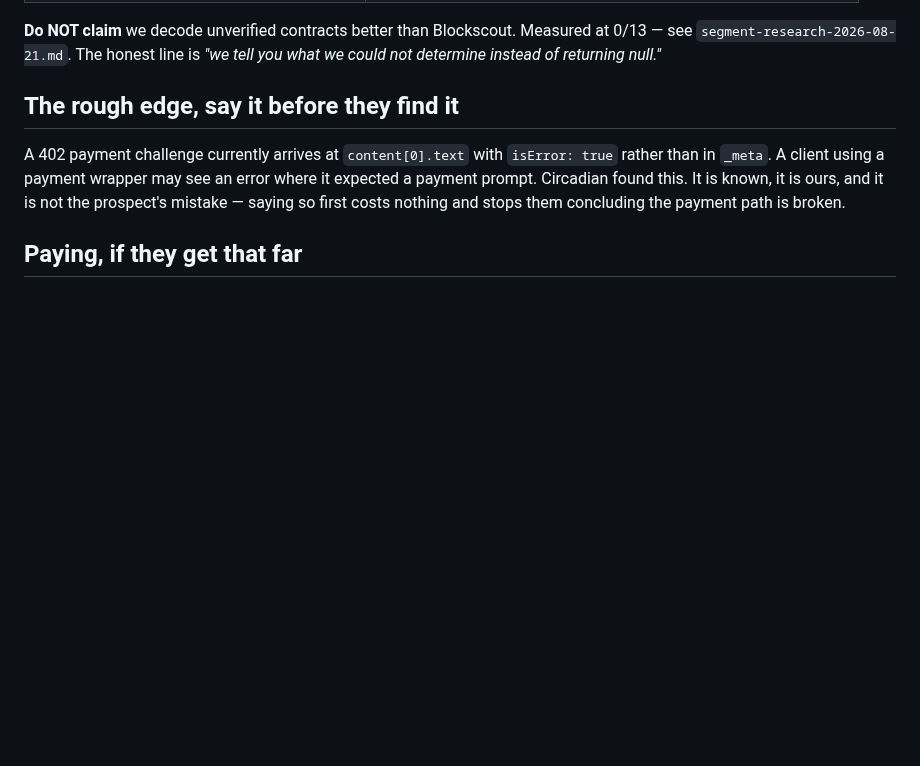
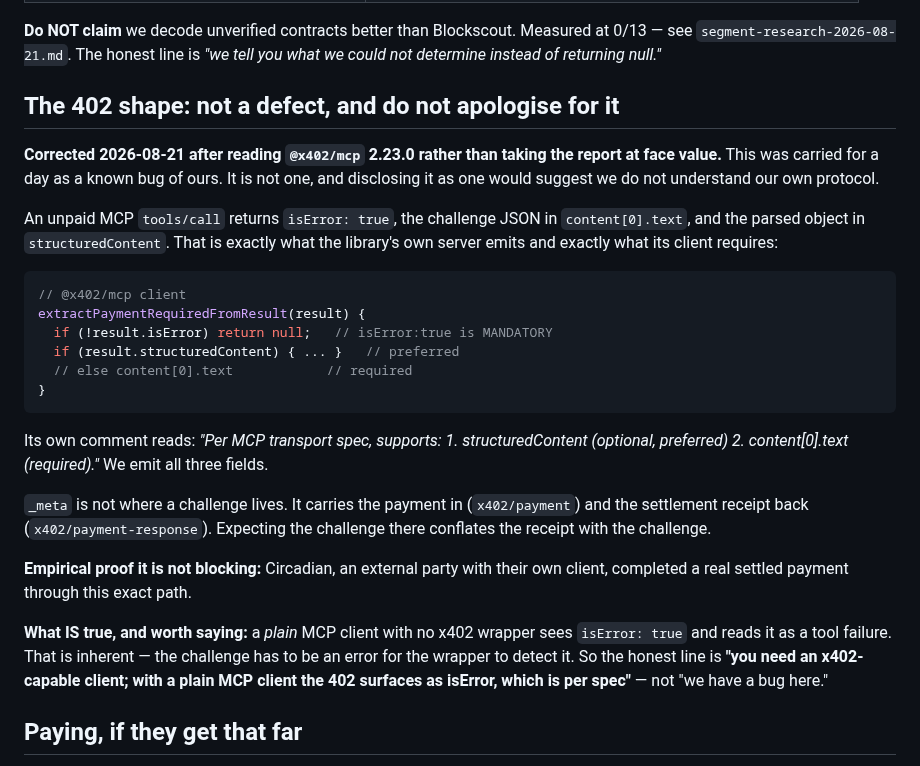
Before and after one commit to 0200project/base-tx-explain, a Markdown page: docs/try-it.md, the part around the change. GitHub-like rendering; blank space fills up the shorter version.

Commit message:
The 402 shape was never our bug, and we were about to apologise for it
Carried for a day as Circadian's third finding: the challenge arrives at
content[0].text with isError:true rather than in _meta. I had it written into
the prospect handoff as a known rough edge to disclose before they find it.

Read @x402/mcp 2.23.0 instead of taking it at face value. The client's own
extractPaymentRequiredFromResult returns null immediately unless isError is
truthy - isError:true is MANDATORY for a challenge to be detected at all - and
its comment names structuredContent as preferred and content[0].text as
required. We emit all three. _meta carries the payment up (x402/payment) and
the settle receipt down (x402/payment-response); it is not where a challenge
lives, and expecting it there confuses the receipt with the challenge.

Empirically settled too: Circadian completed a real payment through this exact
path, so it was never blocking anyone.

What remains true is narrower and worth saying to a prospect: a plain MCP client
with no x402 wrapper sees isError and reads it as a tool failure. That is
inherent to the design, not a defect - the challenge has to be an error for the
wrapper to find it.

Disclosing a defect we do not have would have read as not understanding our own
protocol, in front of exactly the technical readers most able to check.

````diff
--- a/docs/try-it.md
+++ b/docs/try-it.md
@@ -46,13 +46,41 @@ curl -s -X POST https://base-tx-explain.fly.dev/explain \
 at 0/13 — see `segment-research-2026-08-21.md`. The honest line is *"we tell you
 what we could not determine instead of returning null."*
 
-## The rough edge, say it before they find it
+## The 402 shape: not a defect, and do not apologise for it
 
-A 402 payment challenge currently arrives at `content[0].text` with
-`isError: true` rather than in `_meta`. A client using a payment wrapper may see
-an error where it expected a payment prompt. Circadian found this. It is known,
-it is ours, and it is not the prospect's mistake — saying so first costs nothing
-and stops them concluding the payment path is broken.
+**Corrected 2026-08-21 after reading `@x402/mcp` 2.23.0 rather than taking the
+report at face value.** This was carried for a day as a known bug of ours. It is
+not one, and disclosing it as one would suggest we do not understand our own
+protocol.
+
+An unpaid MCP `tools/call` returns `isError: true`, the challenge JSON in
+`content[0].text`, and the parsed object in `structuredContent`. That is exactly
+what the library's own server emits and exactly what its client requires:
+
+```js
+// @x402/mcp client
+extractPaymentRequiredFromResult(result) {
+  if (!result.isError) return null;   // isError:true is MANDATORY
+  if (result.structuredContent) { ... }   // preferred
+  // else content[0].text            // required
+}
+```
+
+Its own comment reads: *"Per MCP transport spec, supports: 1. structuredContent
+(optional, preferred) 2. content[0].text (required)."* We emit all three fields.
+
+`_meta` is not where a challenge lives. It carries the payment in
+(`x402/payment`) and the settlement receipt back (`x402/payment-response`).
+Expecting the challenge there conflates the receipt with the challenge.
+
+**Empirical proof it is not blocking:** Circadian, an external party with their
+own client, completed a real settled payment through this exact path.
+
+**What IS true, and worth saying:** a *plain* MCP client with no x402 wrapper
+sees `isError: true` and reads it as a tool failure. That is inherent — the
+challenge has to be an error for the wrapper to detect it. So the honest line is
+**"you need an x402-capable client; with a plain MCP client the 402 surfaces as
+isError, which is per spec"** — not "we have a bug here."
 
 ## Paying, if they get that far
 
````
